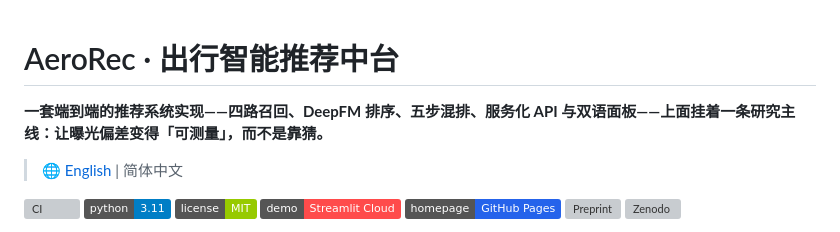
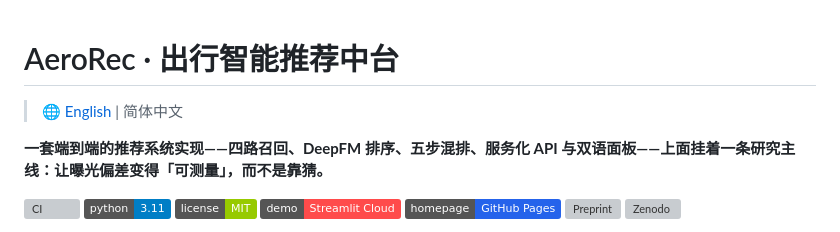
Before and after one commit to Elijah-Lin-Dancer/AeroRec, a Markdown page: README.zh.md, the part around the change. Drawn GitHub-style; badges without logos; grey boxes are pictures that could not be loaded.

```diff
--- a/README.zh.md
+++ b/README.zh.md
@@ -1,8 +1,8 @@
 # AeroRec · 出行智能推荐中台
 
+> 🌐 [English](README.md) | 简体中文
+
 **一套端到端的推荐系统实现——四路召回、DeepFM 排序、五步混排、服务化 API 与双语面板——上面挂着一条研究主线：让曝光偏差变得「可测量」，而不是靠猜。**
-
-> 🌐 [English](README.md) | 简体中文
 
 [![CI](https://github.com/Elijah-Lin-Dancer/AeroRec/actions/workflows/repro.yml/badge.svg)](https://github.com/Elijah-Lin-Dancer/AeroRec/actions/workflows/repro.yml)
 [![Python](https://img.shields.io/badge/python-3.11-blue.svg)](https://www.python.org/)
```
Also changed, not shown: CHANGELOG.md (+2 -0 lines), README.md (+2 -0 lines).
